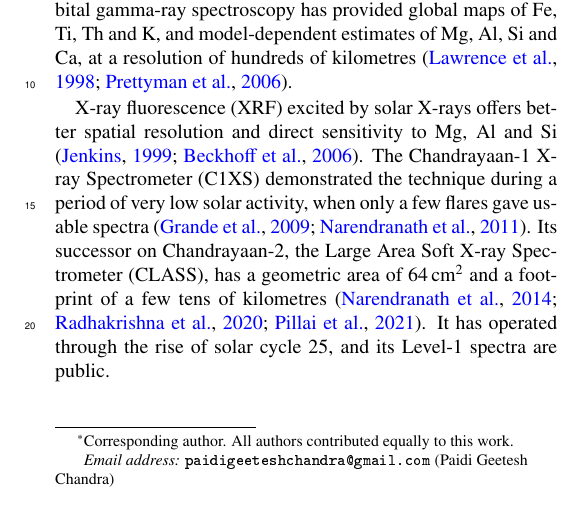
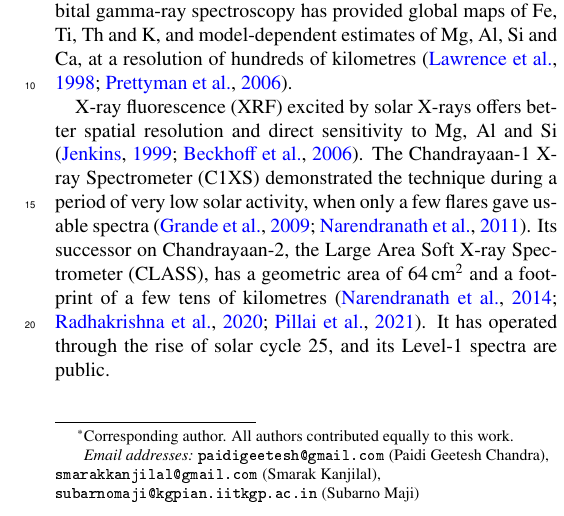
Before and after one commit to GeeteshPaidi/SomaDhatuNirupana, a LaTeX paper (paper_asr/main.tex): part of one column of page 1 of 15, cut so that both start at the same text. The pictures show the PDF file paper_asr/main.pdf that the author committed with the source.

Commit message:
Author block: corresponding email, all author emails, RK Hall address
Co-Authored-By: Claude Opus 5.5 <noreply@anthropic.com>

```diff
--- a/paper_asr/main.tex
+++ b/paper_asr/main.tex
@@ -33,5 +33,3 @@
 
 \title{Global Mg/Si and Al/Si maps of the Moon from Chandrayaan-2 CLASS with time-resolved solar excitation from GOES XRS}
 
-\author[ind]{Paidi Geetesh Chandra\corref{cor1}}
-\ead{paidigeeteshchandra@gmail.com}
@@ -40 +37,6 @@
+\ead{paidigeetesh@gmail.com}
+\author[a]{Smarak Kanjilal}
+\ead{smarakkanjilal@gmail.com}
+\author[a]{Subarno Maji}
+\ead{subarnomaji@kgpian.iitkgp.ac.in}
 \cortext[cor1]{Corresponding author. All authors contributed equally to this work.}
@@ -42,3 +45,5 @@
+  city={Kharagpur}, postcode={721302},
+  state={West Bengal}, country={India}}
 
 \begin{abstract}
 \input{sections/abstract}
```
Also changed, not shown: paper_asr/main.pdf, paper_asr/main.tex (6 more changed lines), 2 other files.
